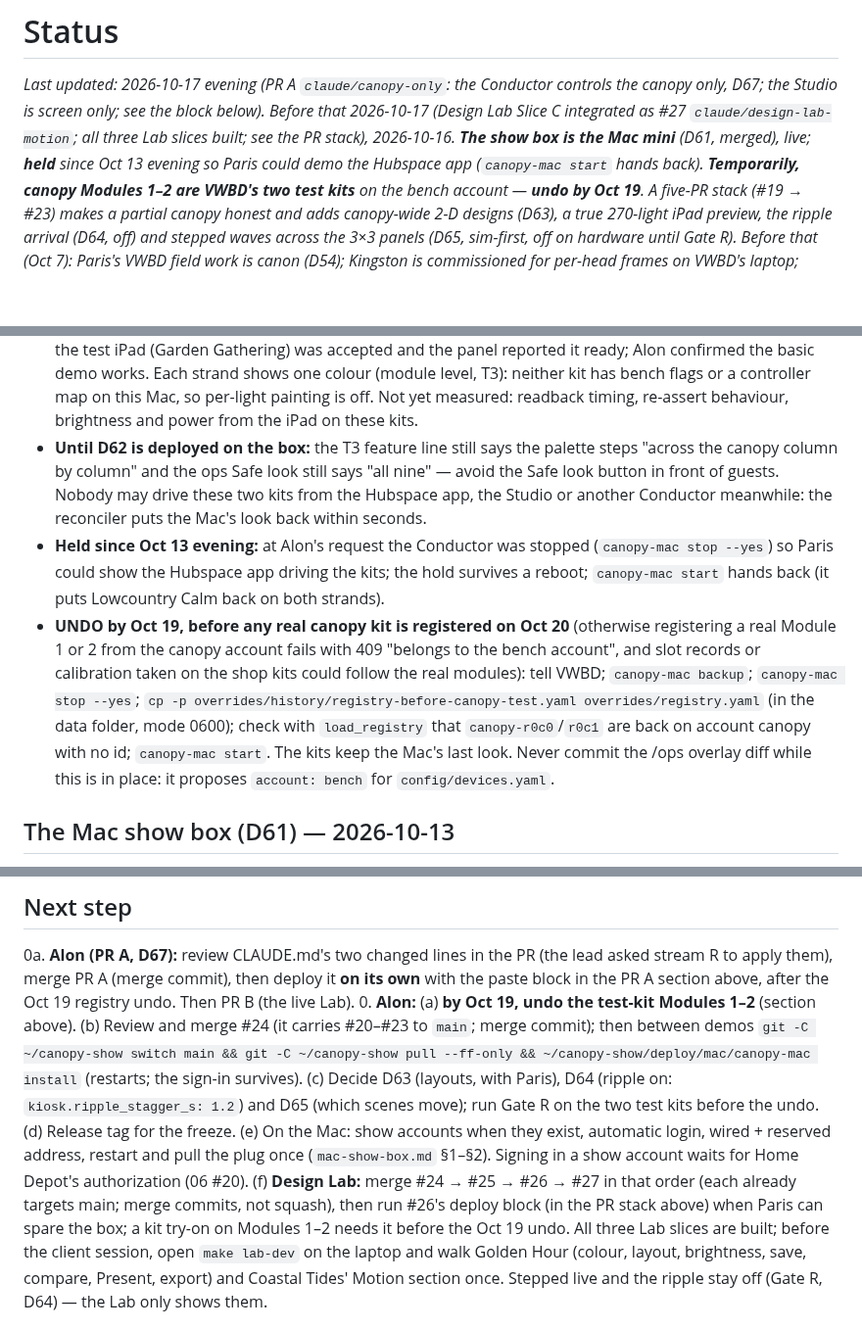
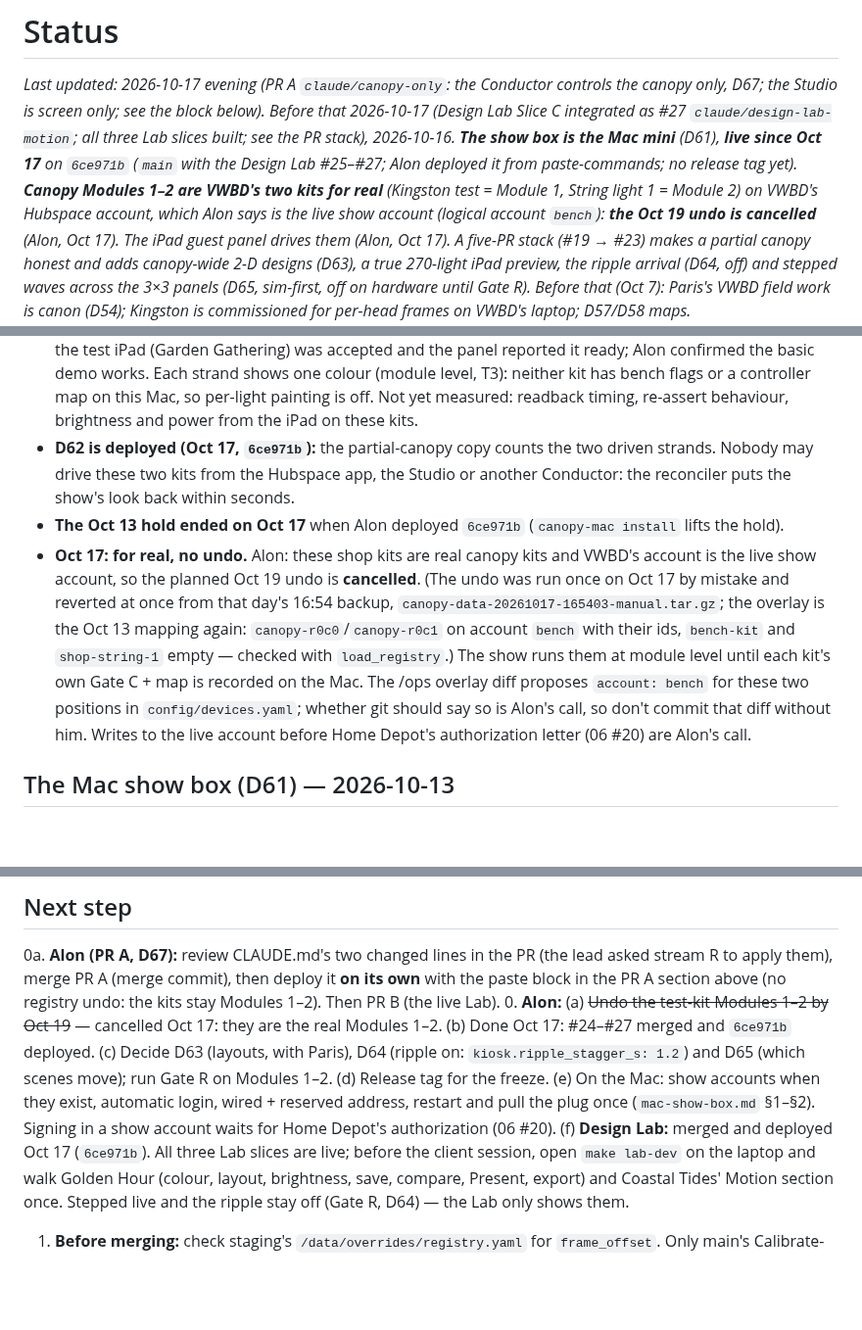
Before and after one commit to basenet120/color-canopy-control, a Markdown page: docs/STATUS.md, 3 parts joined by grey strips. Shown at 98% size. Rendered like a GitHub page; blank space fills up the shorter version.

Commit message:
STATUS, PLAN, D67: the kits are the real Modules 1-2; the Oct 19 undo is cancelled; the box is live on 6ce971b
Alon, Oct 17: Kingston test and String light 1 are real canopy kits on VWBD's account (the live show
account). Removes the registry-undo step from the deploy blocks, records the accidental undo and its
revert from the 16:54 backup, and that the Oct 13 hold ended with the 6ce971b deploy.

Co-Authored-By: Claude Opus 5.5 <noreply@anthropic.com>

```diff
--- a/docs/STATUS.md
+++ b/docs/STATUS.md
@@ -3,9 +3,11 @@
 _Last updated: 2026-10-17 evening (PR A `claude/canopy-only`: the Conductor controls the canopy only, D67; the Studio is
 screen only; see the block below). Before that 2026-10-17 (Design Lab Slice C integrated as #27
 `claude/design-lab-motion`; all three Lab slices built; see the PR stack), 2026-10-16.
-**The show box is the Mac mini** (D61, merged), live; **held** since Oct 13 evening so
-Paris could demo the Hubspace app (`canopy-mac start` hands back). **Temporarily, canopy Modules 1–2 are VWBD's two
-test kits** on the bench account — **undo by Oct 19**. A five-PR stack (#19 → #23) makes a partial canopy honest and
+**The show box is the Mac mini** (D61), **live since Oct 17** on `6ce971b` (`main` with the Design Lab #25–#27;
+Alon deployed it from paste-commands; no release tag yet). **Canopy Modules 1–2 are VWBD's two kits for real**
+(Kingston test = Module 1, String light 1 = Module 2) on VWBD's Hubspace account, which Alon says is the live show
+account (logical account `bench`): **the Oct 19 undo is cancelled** (Alon, Oct 17). The iPad guest panel drives them
+(Alon, Oct 17). A five-PR stack (#19 → #23) makes a partial canopy honest and
 adds canopy-wide 2-D designs (D63), a true 270-light iPad preview, the ripple arrival (D64, off) and stepped waves
 across the 3×3 panels (D65, sim-first, off on hardware until Gate R). Before that (Oct 7): Paris's VWBD field work is
 canon (D54); Kingston is commissioned for per-head frames on VWBD's laptop; D57/D58 maps._
@@ -410,20 +410,18 @@ Done on the Mac show box (Alon ran the commands; the auto-mode check kept Claude
   strand shows one colour (module level, T3): neither kit has bench flags or a controller map on this Mac, so
   per-light painting is off. Not yet measured: readback timing, re-assert behaviour, brightness and power from the
   iPad on these kits.
-- **Until D62 is deployed on the box:** the T3 feature line still says the palette steps "across the canopy column by
-  column" and the ops Safe look still says "all nine" — avoid the Safe look button in front of guests. Nobody may
-  drive these two kits from the Hubspace app, the Studio or another Conductor meanwhile: the reconciler puts the Mac's
-  look back within seconds.
-- **Held since Oct 13 evening:** at Alon's request the Conductor was stopped (`canopy-mac stop --yes`) so Paris could
-  show the Hubspace app driving the kits; the hold survives a reboot; `canopy-mac start` hands back (it puts
-  Lowcountry Calm back on both strands).
-- **UNDO by Oct 19, before any real canopy kit is registered on Oct 20** (otherwise registering a real Module 1 or 2
-  from the canopy account fails with 409 "belongs to the bench account", and slot records or calibration taken on the
-  shop kits could follow the real modules): tell VWBD; `canopy-mac backup`; `canopy-mac stop --yes`; `cp -p
-  overrides/history/registry-before-canopy-test.yaml overrides/registry.yaml` (in the data folder, mode 0600); check
-  with `load_registry` that `canopy-r0c0`/`r0c1` are back on account canopy with no id; `canopy-mac start`. The kits
-  keep the Mac's last look. Never commit the /ops overlay diff while this is in place: it proposes `account: bench`
-  for `config/devices.yaml`.
+- **D62 is deployed (Oct 17, `6ce971b`):** the partial-canopy copy counts the two driven strands. Nobody may drive
+  these two kits from the Hubspace app, the Studio or another Conductor: the reconciler puts the show's look back
+  within seconds.
+- **The Oct 13 hold ended on Oct 17** when Alon deployed `6ce971b` (`canopy-mac install` lifts the hold).
+- **Oct 17: for real, no undo.** Alon: these shop kits are real canopy kits and VWBD's account is the live show
+  account, so the planned Oct 19 undo is **cancelled**. (The undo was run once on Oct 17 by mistake and reverted at
+  once from that day's 16:54 backup, `canopy-data-20261017-165403-manual.tar.gz`; the overlay is the Oct 13 mapping
+  again: `canopy-r0c0`/`canopy-r0c1` on account `bench` with their ids, `bench-kit` and `shop-string-1` empty —
+  checked with `load_registry`.) The show runs them at module level until each kit's own Gate C + map is recorded on
+  the Mac. The /ops overlay diff proposes `account: bench` for these two positions in `config/devices.yaml`; whether
+  git should say so is Alon's call, so don't commit that diff without him. Writes to the live account before Home
+  Depot's authorization letter (06 #20) are Alon's call.
 
 ## The Mac show box (D61) — 2026-10-13
 Alon moved the show onto the Mac mini (M2 Pro, macOS 26.2) instead of the Ubuntu mini PC. Runbook:
@@ -636,18 +634,15 @@ Sources: `docs/preset-functionality-session.md`, `docs/custom-pattern-session.md
 
 ## Next step
 0a. **Alon (PR A, D67):** review CLAUDE.md's two changed lines in the PR (the lead asked stream R to apply them),
-    merge PR A (merge commit), then deploy it **on its own** with the paste block in the PR A section above, after
-    the Oct 19 registry undo. Then PR B (the live Lab).
-0. **Alon:** (a) **by Oct 19, undo the test-kit Modules 1–2** (section above). (b) Review and merge #24 (it carries #20–#23 to
-   `main`; merge commit); then between demos `git -C ~/canopy-show switch main && git -C
-   ~/canopy-show pull --ff-only && ~/canopy-show/deploy/mac/canopy-mac install` (restarts; the sign-in survives). (c)
+    merge PR A (merge commit), then deploy it **on its own** with the paste block in the PR A section above (no
+    registry undo: the kits stay Modules 1–2). Then PR B (the live Lab).
+0. **Alon:** (a) ~~Undo the test-kit Modules 1–2 by Oct 19~~ — cancelled Oct 17: they are the real Modules 1–2. (b) Done Oct 17:
+   #24–#27 merged and `6ce971b` deployed. (c)
    Decide D63 (layouts, with Paris), D64 (ripple on: `kiosk.ripple_stagger_s: 1.2`) and D65 (which scenes move); run
-   Gate R on the two test kits before the undo. (d) Release tag for the freeze. (e) On the Mac: show accounts when
+   Gate R on Modules 1–2. (d) Release tag for the freeze. (e) On the Mac: show accounts when
    they exist, automatic login, wired + reserved address, restart and pull the plug once (`mac-show-box.md` §1–§2).
    Signing in a show account waits for Home Depot's authorization (06 #20).
-   (f) **Design Lab:** merge #24 → #25 → #26 → #27 in that order (each already targets main;
-   merge commits, not squash), then run #26's deploy block (in the PR stack above) when Paris can
-   spare the box; a kit try-on on Modules 1–2 needs it before the Oct 19 undo. All three Lab slices are built;
+   (f) **Design Lab:** merged and deployed Oct 17 (`6ce971b`). All three Lab slices are live;
    before the client session, open `make lab-dev` on the laptop and walk Golden Hour (colour, layout, brightness,
    save, compare, Present, export) and Coastal Tides' Motion section once. Stepped live and the ripple stay off
    (Gate R, D64) — the Lab only shows them.
```
Also changed, not shown: other parts of docs/STATUS.md (+3 -5 lines), docs/DECISIONS.md (+4 -0 lines), docs/live-lab/PLAN.md (+2 -2 lines).
